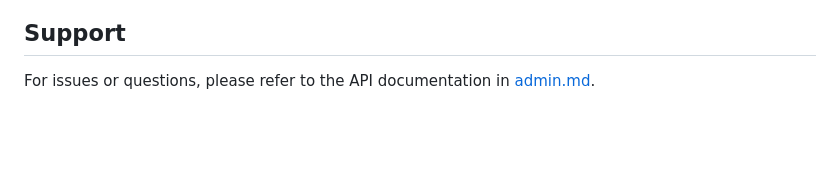
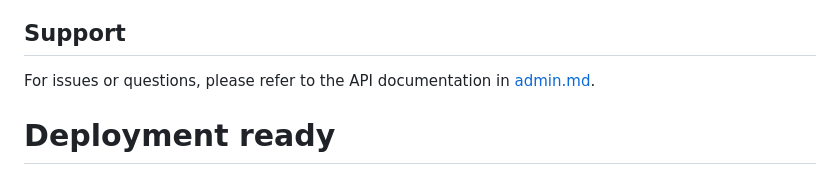
Before and after one commit to parlo12/audio-admin-dashboard, a Markdown page: README.md, the part around the change. Rendered like a GitHub page; blank space fills up the shorter version.

```diff
--- a/README.md
+++ b/README.md
@@ -209,3 +209,4 @@ MIT License - feel free to use and modify for your needs.
 ## Support
 
 For issues or questions, please refer to the API documentation in [admin.md](admin.md).
+# Deployment ready
```
